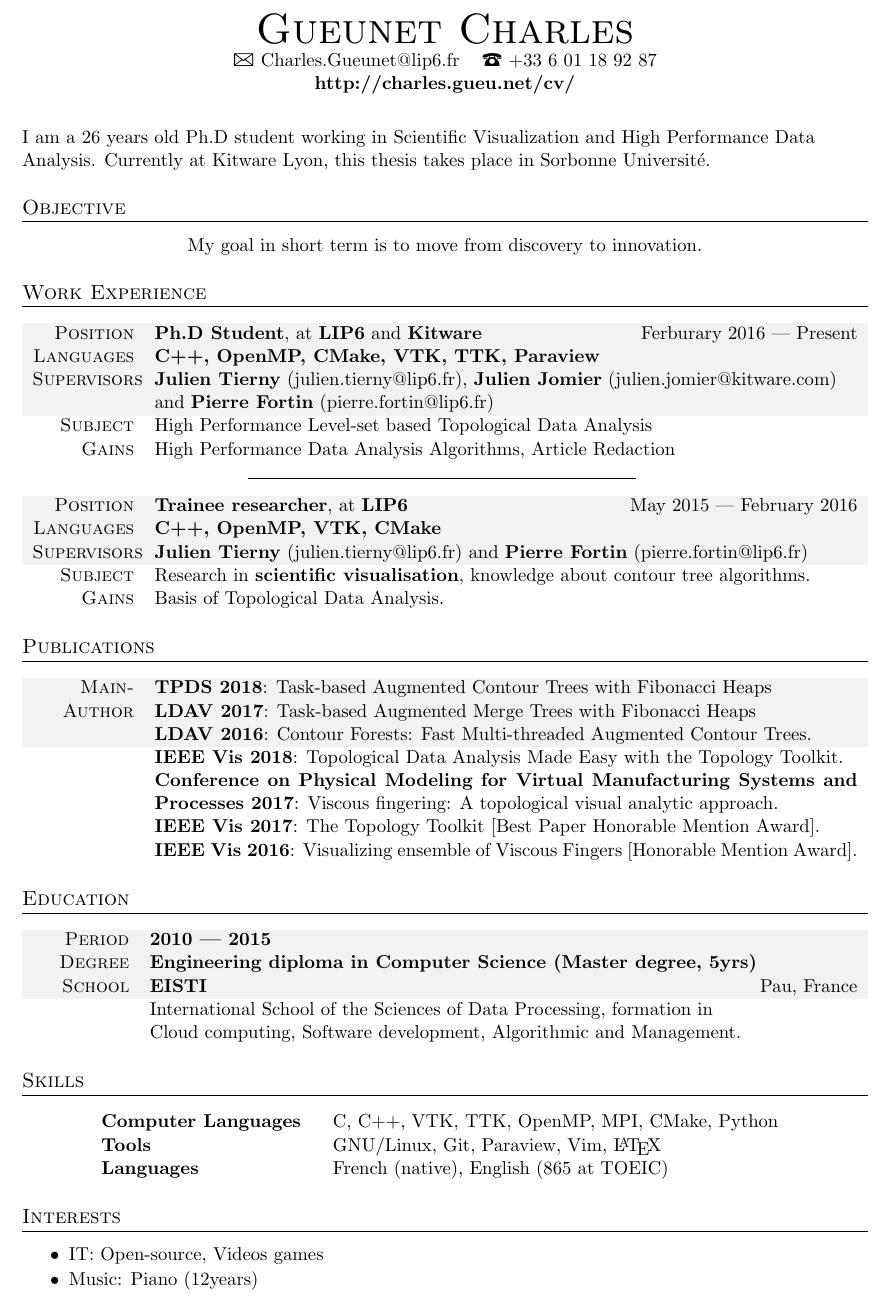
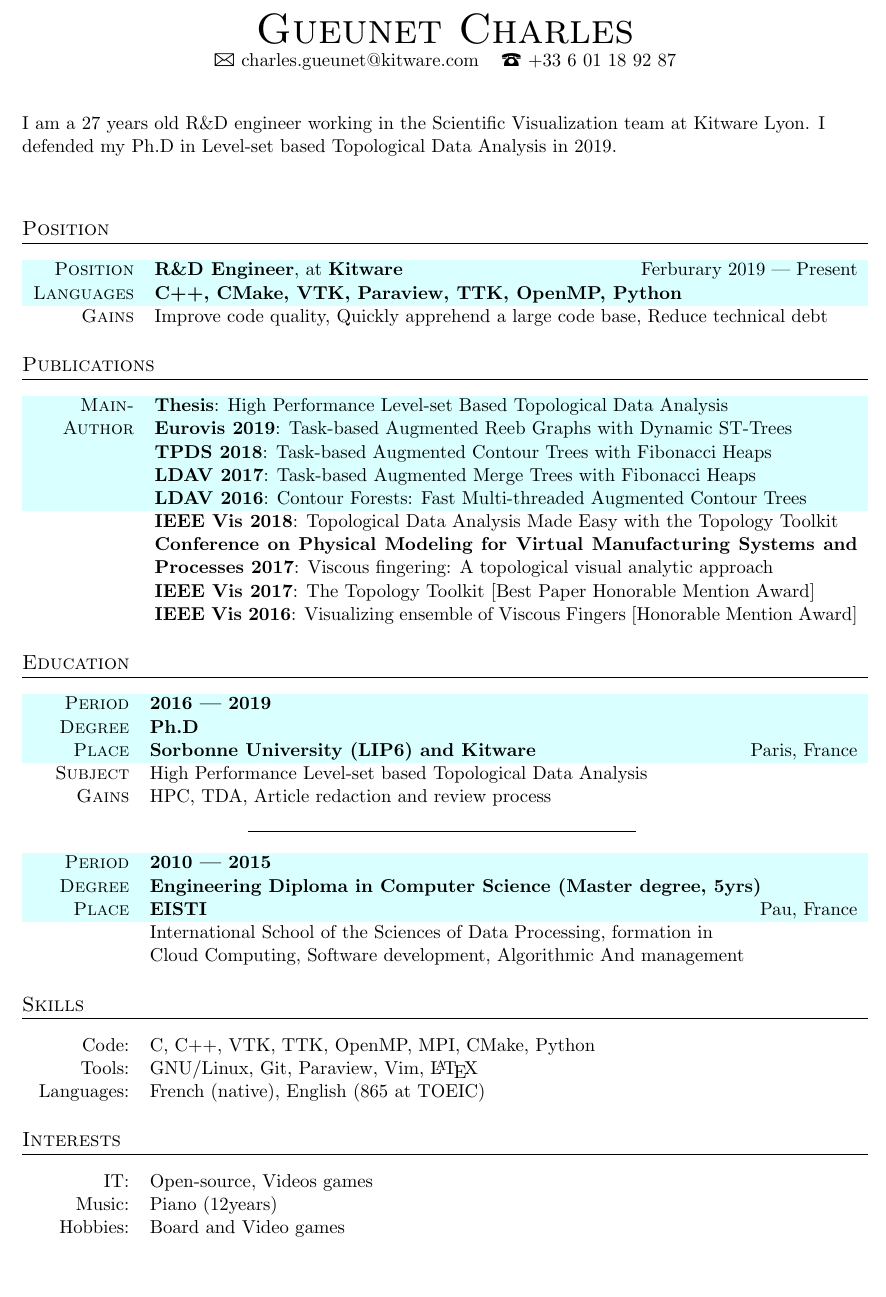
Before and after one commit to CharlesGueunet/cv, a LaTeX document (gueunet.tex): part of the page, cut so that both start at the same text, the shorter picture padded with empty space. Compiled offline with pdfLaTeX; an older LaTeX class or package is replaced by its successor.

Commit message:
upadate(Post PhD)

```diff
--- a/gueunet.tex
+++ b/gueunet.tex
@@ -9,8 +9,9 @@
 
 \usepackage{marvosym} % telefon and mail symbols
 
-\usepackage{color}
-\newcommand{\gray}{\rowcolor[gray]{.95}}
+\usepackage[table]{xcolor}
+\definecolor{customRowBG}{rgb}{0, 139, 163}
+\newcommand{\rowBG}{\rowcolor{customRowBG!15}}
 
 \titleformat{\section}{\large\scshape\raggedright}{}{0em}{}[\titlerule]
 
@@ -19,84 +20,83 @@
 
 {\fontsize{36}{36}\selectfont\scshape Gueunet Charles} % Your name at the top
 
-{\Large\Letter} Charles.Gueunet@lip6.fr \hspace{0.2cm} {\Large\Telefon} +33 6 01 18 92 87 \\
-\textbf{http://charles.gueu.net/cv/}
+{\Large\Letter} charles.gueunet@kitware.com \hspace{0.2cm} {\Large\Telefon} +33 6 01 18 92 87
+% \textbf{http://charles.gueu.net/cv/}
 
 
-\vspace{0.2cm} % Extra whitespace after the large name at the top
+\vspace{0.4cm}
 
 \begin{flushleft}
-  I am a 26 years old Ph.D student working in Scientific Visualization and High
-  Performance Data Analysis. Currently at Kitware Lyon, this thesis takes place
-  in Sorbonne Université.
+  I am a 27 years old R\&D engineer working in the Scientific Visualization
+  team at Kitware Lyon. I defended my Ph.D in Level-set based Topological Data
+  Analysis in 2019.
 \end{flushleft}
 
-\section{Objective}
+\vspace{0.3cm}
 
-My goal in short term is to move from discovery to innovation.
+% \section{Objective}
 
-\section{Work Experience}
+% My goal in short term is to move from discovery to innovation.
+
+\section{Position}
 
 \begin{tabularx}{1\linewidth}{>{\raggedleft\scshape}p{2.1cm}X}
-  \gray{Position}    & \textbf{Ph.D Student}, at \textbf{LIP6} and \textbf{Kitware}\hfill{Ferburary 2016 --- Present}\\
-  \gray{Languages}   & \textbf{C++, OpenMP, CMake, VTK, TTK, Paraview}\\
-  \gray{Supervisors} & \textbf{Julien Tierny} (julien.tierny@lip6.fr), \textbf{Julien Jomier} (julien.jomier@kitware.com)\\
-  \gray{}            &  and \textbf{Pierre Fortin} (pierre.fortin@lip6.fr)\\
-  Subject            & High Performance Level-set based Topological Data Analysis\\
-  Gains              & High Performance Data Analysis Algorithms, Article Redaction
-\end{tabularx}
-
-\vspace{0.3cm}
-\rule{8cm}{0.6pt}
-\vspace{0.3cm}
-
-\begin{tabularx}{1\linewidth}{>{\raggedleft\scshape}p{2.1cm}X}
-  \gray{Position}    & \textbf{Trainee researcher}, at \textbf{LIP6}\hfill{May 2015 --- February 2016}\\
-  \gray{Languages}   & \textbf{C++, OpenMP, VTK, CMake}\\
-  \gray{Supervisors} & \textbf{Julien Tierny} (julien.tierny@lip6.fr) and \textbf{Pierre Fortin} (pierre.fortin@lip6.fr)\\
-   Subject           & Research in \textbf{scientific visualisation}, knowledge about contour tree algorithms.\\
-    Gains            & Basis of Topological Data Analysis.
+  \rowBG{Position}  & \textbf{R\&D Engineer}, at \textbf{Kitware}\hfill{Ferburary 2019 --- Present}\\
+  \rowBG{Languages} & \textbf{C++, CMake, VTK, Paraview, TTK, OpenMP, Python}\\
+  Gains             & Improve code quality, Quickly apprehend a large code base, Reduce technical debt
 \end{tabularx}
 
 \section{Publications}
 
 \begin{tabularx}{1\linewidth}{>{\raggedleft\scshape}p{2.1cm}X}
-  \gray{Main-}       & \textbf{TPDS 2018}: Task-based Augmented Contour Trees with Fibonacci Heaps\\
-  \gray{Author}      & \textbf{LDAV 2017}: Task-based Augmented Merge Trees with Fibonacci Heaps\\
-  \gray{}            & \textbf{LDAV 2016}: Contour Forests: Fast Multi-threaded Augmented Contour Trees.\\
-                     & \textbf{IEEE Vis 2018}: Topological Data Analysis Made Easy with the Topology Toolkit.\\
-                     & \textbf{Conference on Physical Modeling for Virtual Manufacturing Systems and Processes 2017}: Viscous fingering: A topological visual analytic approach.\\
-                     & \textbf{IEEE Vis 2017}: The Topology Toolkit [Best Paper Honorable Mention Award].\\
-                     & \textbf{IEEE Vis 2016}: Visualizing ensemble of Viscous Fingers [Honorable Mention Award].
+  \rowBG{Main-}  & \textbf{Thesis}: High Performance Level-set Based Topological Data Analysis\\
+  \rowBG{Author} & \textbf{Eurovis 2019}: Task-based Augmented Reeb Graphs with Dynamic ST-Trees\\
+  \rowBG{}       & \textbf{TPDS 2018}: Task-based Augmented Contour Trees with Fibonacci Heaps\\
+  \rowBG{}       & \textbf{LDAV 2017}: Task-based Augmented Merge Trees with Fibonacci Heaps\\
+  \rowBG{}       & \textbf{LDAV 2016}: Contour Forests: Fast Multi-threaded Augmented Contour Trees\\
+                 & \textbf{IEEE Vis 2018}: Topological Data Analysis Made Easy with the Topology Toolkit\\
+                 & \textbf{Conference on Physical Modeling for Virtual Manufacturing Systems and Processes 2017}: Viscous fingering: A topological visual analytic approach\\
+                 & \textbf{IEEE Vis 2017}: The Topology Toolkit [Best Paper Honorable Mention Award]\\
+                 & \textbf{IEEE Vis 2016}: Visualizing ensemble of Viscous Fingers [Honorable Mention Award]
 \end{tabularx}
-
 
 \section{Education}
 
 \begin{tabularx}{1\linewidth}{>{\raggedleft\scshape}p{2cm}X}
-  \gray{Period} & \textbf{2010 --- 2015}\\
-  \gray{Degree} & \textbf{Engineering diploma in Computer Science (Master degree, 5yrs)}\\
-  \gray{School} & \textbf{EISTI} \hfill Pau, France\\
-  & International School of the Sciences of Data Processing, formation in\\
-  & Cloud computing, Software development, Algorithmic and Management.
+  \rowBG{Period} & \textbf{2016 --- 2019}\\
+  \rowBG{Degree} & \textbf{Ph.D}\\
+  \rowBG{Place } & \textbf{Sorbonne University (LIP6) and Kitware} \hfill Paris, France\\
+  Subject        & High Performance Level-set based Topological Data Analysis\\
+  Gains          & HPC, TDA, Article redaction and review process
+\end{tabularx}
+
+\vspace{0.4cm}
+\rule{8cm}{0.6pt}
+\vspace{0.4cm}
+
+\begin{tabularx}{1\linewidth}{>{\raggedleft\scshape}p{2cm}X}
+  \rowBG{Period} & \textbf{2010 --- 2015}\\
+  \rowBG{Degree} & \textbf{Engineering Diploma in Computer Science (Master degree, 5yrs)}\\
+  \rowBG{Place}  & \textbf{EISTI} \hfill Pau, France\\
+                 & International School of the Sciences of Data Processing, formation in\\
+                 & Cloud Computing, Software development, Algorithmic And management
 \end{tabularx}
 
 \section{Skills}
 
-\begin{tabular}{@{}>{\bfseries}l@{\hspace{4ex}}l}%
-   Computer Languages & C, C++, VTK, TTK, OpenMP, MPI, CMake, Python \\
-   Tools              & GNU/Linux, Git, Paraview, Vim, \LaTeX\\
-   Languages          & French (native), English (865 at TOEIC)
-\end{tabular}
-
+\begin{tabularx}{1\linewidth}{>{\raggedleft}p{2cm}X}
+   Code:      & C, C++, VTK, TTK, OpenMP, MPI, CMake, Python \\
+   Tools:     & GNU/Linux, Git, Paraview, Vim, \LaTeX\\
+   Languages: & French (native), English (865 at TOEIC)
+\end{tabularx}
 
 \section{Interests}
 
-\begin{itemize}[noitemsep,topsep=0pt,parsep=0pt,partopsep=0pt]
- \setlength{\itemsep}{1pt}
- \item IT: Open-source, Videos games
- \item Music: Piano (12years)
-\end{itemize}
+\begin{tabularx}{1\linewidth}{>{\raggedleft}p{2cm}X}
+  IT:\@    &  Open-source, Videos games \\
+  Music:   &  Piano (12years) \\
+  Hobbies: &  Board and Video games
+\end{tabularx}
 
 \end{center}
 \end{document}
```
Also changed, not shown: gueunet.pdf.
